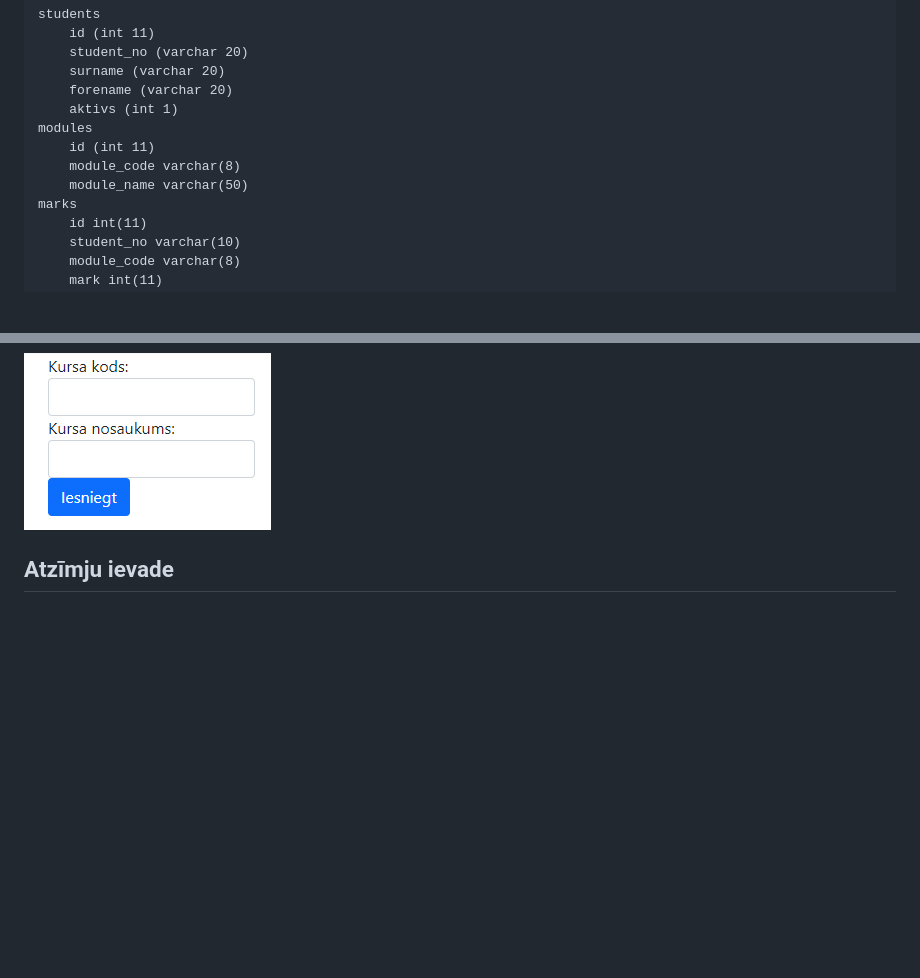
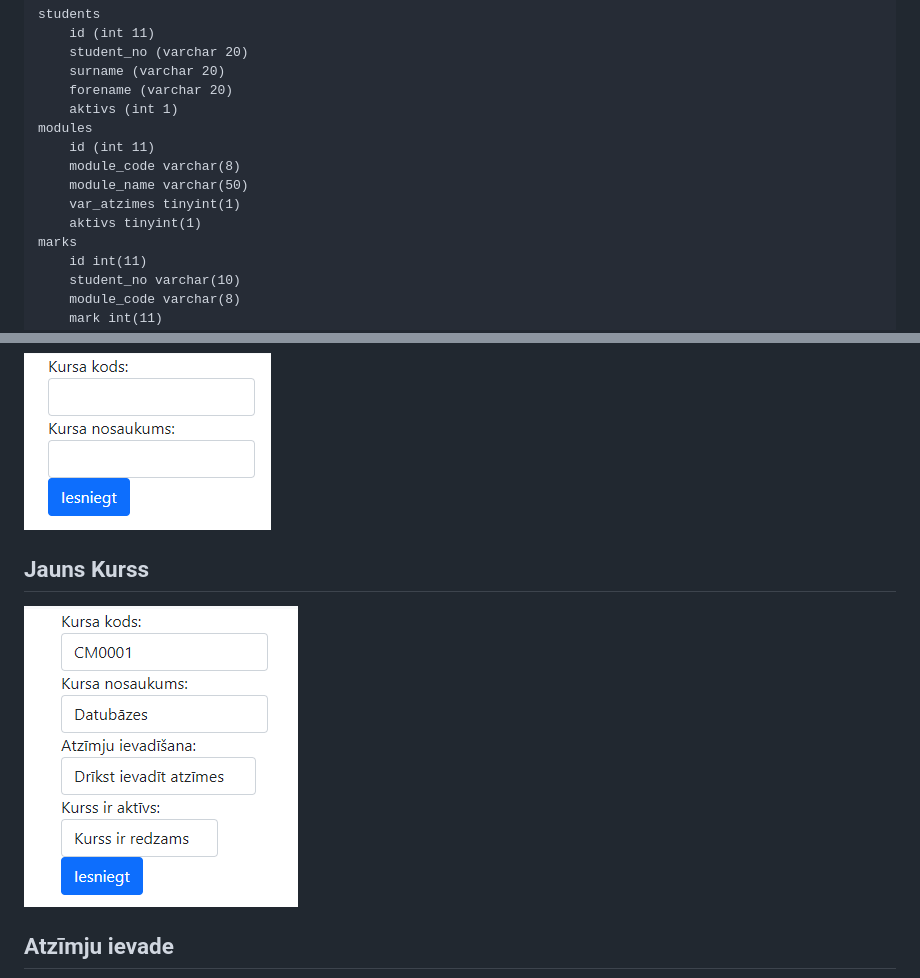
Before and after one commit to krmu/djangotest, a Markdown page: README.md, 2 parts joined by grey strips. Rendered like a GitHub page; pictures changed too: static/img/showcase/jauns_kurss.png (added); blank space fills up the shorter version.

```diff
--- a/README.md
+++ b/README.md
@@ -28,6 +28,8 @@ Pamatā bija lietots MySQL, var uz citas bāzes likt.
         id (int 11)
         module_code varchar(8)
         module_name varchar(50)
+        var_atzimes tinyint(1)
+        aktivs tinyint(1)
     marks
         id int(11)
         student_no varchar(10)
@@ -56,6 +58,8 @@ Pamatā bija lietots MySQL, var uz citas bāzes likt.
 ![Viss kopā](/static/img/showcase/viss_kopa.png "Title")
 ## Jauns students
 ![Jauns students](/static/img/showcase/jauns_students.png "Title")
+## Jauns Kurss
+![Jauns Kurss](/static/img/showcase/jauns_kurss.png "Title")
 ## Atzīmju ievade
 ![Jauns students](/static/img/showcase/labot_atzimi.png "Title")
 
```
Also changed, not shown: 5 other files.
